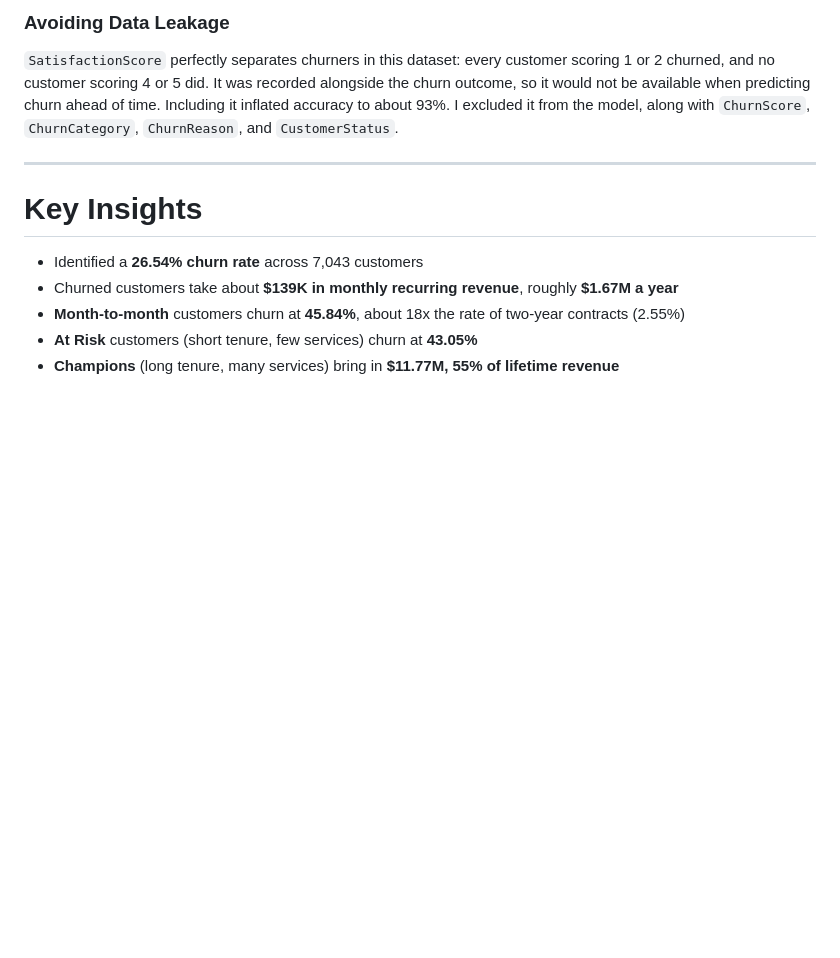
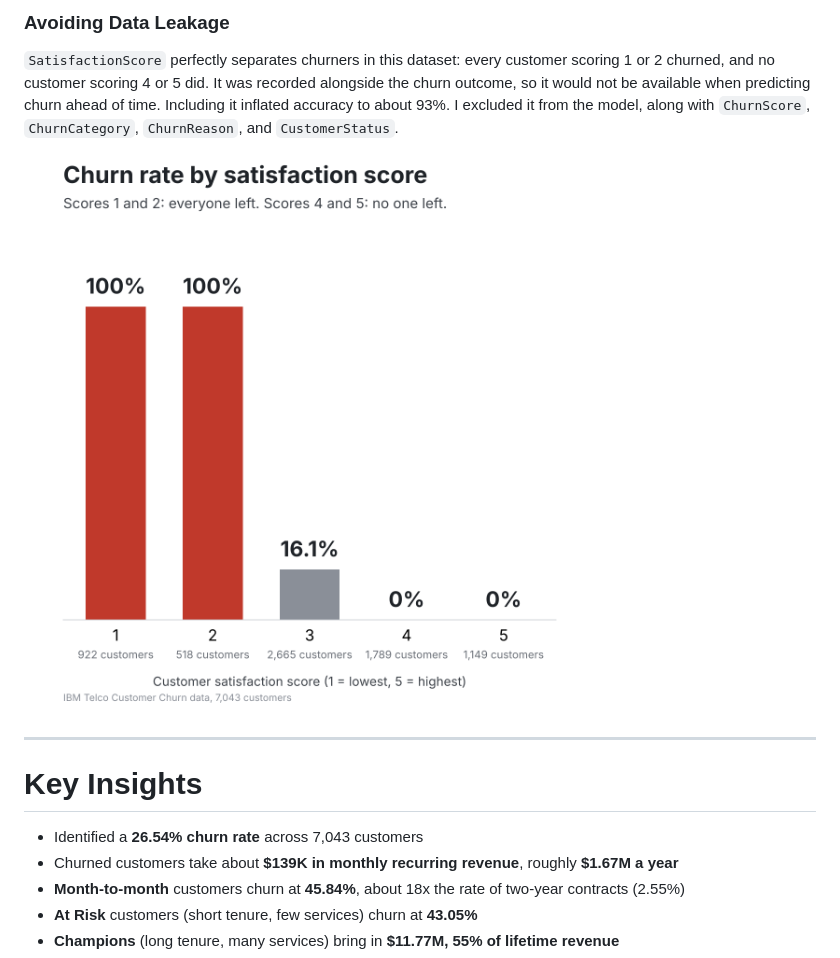
Before and after one commit to GouthamMantena/customer-churn-analysis, a Markdown page: README.md, the part around the change. GitHub-like rendering; pictures changed too: images/churn_rate_by_satisfaction.png (added); blank space fills up the shorter version.

Commit message:
Add churn rate by satisfaction score chart to README
Shows the data leakage visually: scores 1-2 churn at 100%, scores 4-5 at 0%.
Image only plus one README line; no code or data changes.

Co-Authored-By: Claude Opus 5.5 <noreply@anthropic.com>
Claude-Session: https://claude.ai/code/session_01JNc45iL95TBizCeVfHnL9k

```diff
--- a/README.md
+++ b/README.md
@@ -57,6 +57,8 @@ Baseline (always predict "No Churn"): 73.5% accuracy. Top predictors: tenure, nu
 
 `SatisfactionScore` perfectly separates churners in this dataset: every customer scoring 1 or 2 churned, and no customer scoring 4 or 5 did. It was recorded alongside the churn outcome, so it would not be available when predicting churn ahead of time. Including it inflated accuracy to about 93%. I excluded it from the model, along with `ChurnScore`, `ChurnCategory`, `ChurnReason`, and `CustomerStatus`.
 
+![Churn rate by satisfaction score](images/churn_rate_by_satisfaction.png)
+
 ---
 
 #  Key Insights
```
